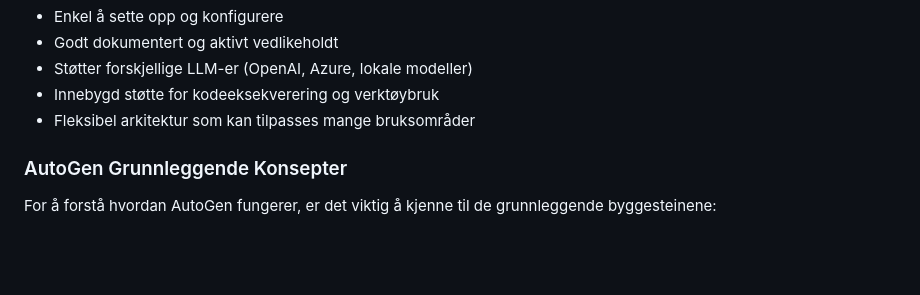
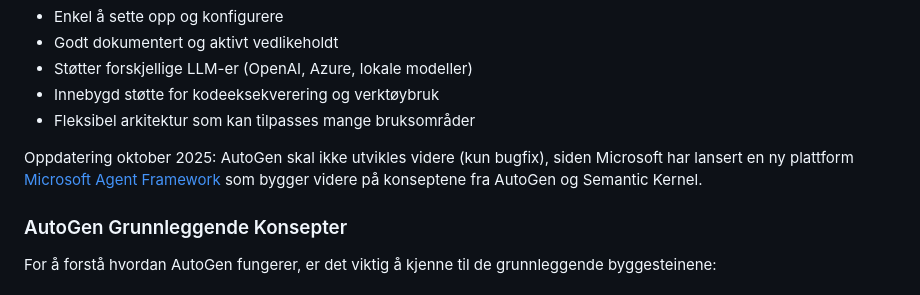
Before and after one commit to kantega/agents-workshop, a Markdown page: README.md, the part around the change. Drawn GitHub-style; blank space fills up the shorter version.

Commit message:
Oppdatering status autigen

```diff
--- a/README.md
+++ b/README.md
@@ -98,6 +98,9 @@ AutoGen er et rammeverk utviklet av Microsoft for å bygge agentiske AI-systemer
 - Støtter forskjellige LLM-er (OpenAI, Azure, lokale modeller)
 - Innebygd støtte for kodeeksekverering og verktøybruk
 - Fleksibel arkitektur som kan tilpasses mange bruksområder
+
+Oppdatering oktober 2025:
+AutoGen skal ikke utvikles videre (kun bugfix), siden Microsoft har lansert en ny plattform [Microsoft Agent Framework]("https://github.com/microsoft/agent-framework") som bygger videre på konseptene fra AutoGen og Semantic Kernel.
 
 ### AutoGen Grunnleggende Konsepter
 
```
